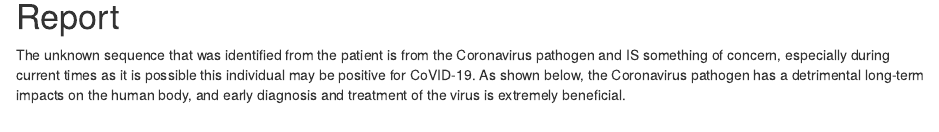
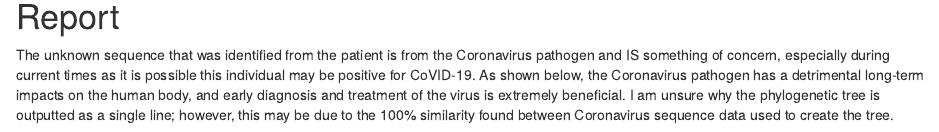
Before and after one commit to RoshaelC/DNAalignment, an R Markdown document (A6_Chellappah_Roshael.Rmd): the page in a window 1100 px wide, from 3270 px down. Rendered offline with R 4.5, knitr and Pandoc, with nearby package versions; some code elsewhere in the file could not run offline.

Commit message:
Final assignment documents.

````diff
--- a/A6_Chellappah_Roshael.Rmd
+++ b/A6_Chellappah_Roshael.Rmd
@@ -109,6 +109,6 @@ ggtree(UnknownTree)
 ```
 
 # Report
-The unknown sequence that was identified from the patient is from the Coronavirus pathogen and IS something of concern, especially during current times as it is possible this individual may be positive for CoVID-19. As shown below, the Coronavirus pathogen has a detrimental long-term impacts on the human body, and early diagnosis and treatment of the virus is extremely beneficial.
+The unknown sequence that was identified from the patient is from the Coronavirus pathogen and IS something of concern, especially during current times as it is possible this individual may be positive for CoVID-19. As shown below, the Coronavirus pathogen has a detrimental long-term impacts on the human body, and early diagnosis and treatment of the virus is extremely beneficial. I am unsure why the phylogenetic tree is outputted as a single line; however, this may be due to the 100% similarity found between Coronavirus sequence data used to create the tree.
 
 ![Impact of CoVID-19 pathogen on human body](https://media.springernature.com/lw685/springer-static/image/art%3A10.1038%2Fs41591-020-0968-3/MediaObjects/41591_2020_968_Fig2_HTML.png?as=webp)
````
Also changed, not shown: A6_Chellappah_Roshael.html (added), A6_Chellappah_Roshael.pdf (added).
